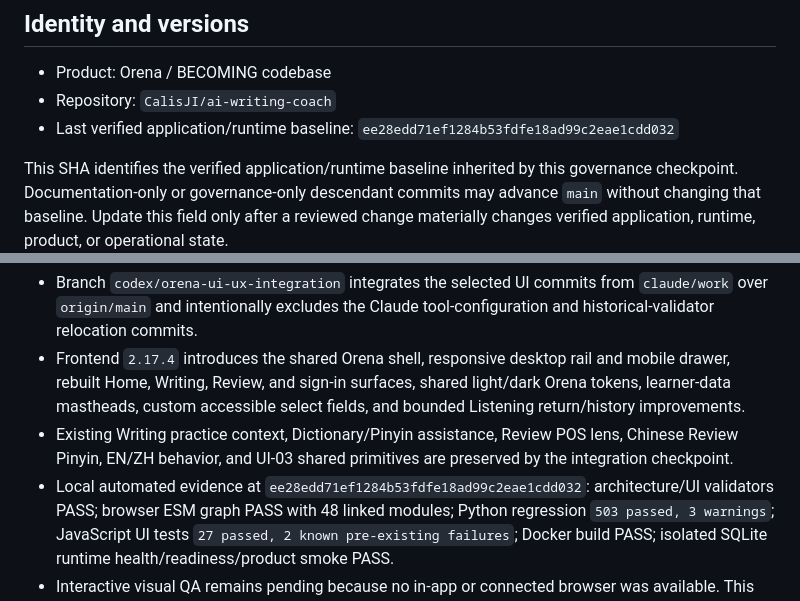
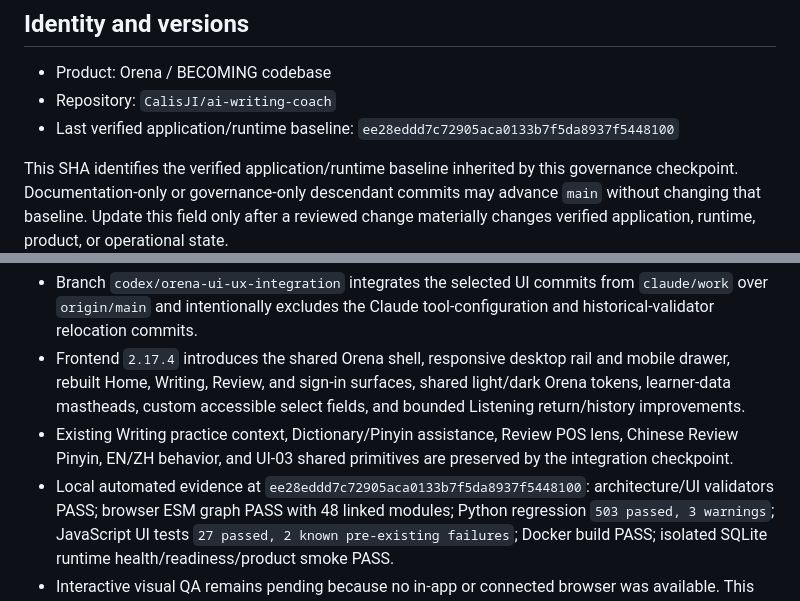
Before and after one commit to CalisJI/ai-writing-coach, a Markdown page: docs/project/PROJECT_STATE.md, 2 parts joined by grey strips. GitHub-like rendering.

```diff
--- a/docs/project/PROJECT_STATE.md
+++ b/docs/project/PROJECT_STATE.md
@@ -8,7 +8,7 @@ historical narrative.
 - Product: Orena / BECOMING codebase
 - Repository: `CalisJI/ai-writing-coach`
 - Last verified application/runtime baseline:
-  `ee28edd71ef1284b53fdfe18ad99c2eae1cdd032`
+  `ee28eddd7c72905aca0133b7f5da8937f5448100`
 
 This SHA identifies the verified application/runtime baseline inherited by this
 governance checkpoint. Documentation-only or governance-only descendant commits
@@ -31,7 +31,7 @@ operational state.
 - Existing Writing practice context, Dictionary/Pinyin assistance, Review POS
   lens, Chinese Review Pinyin, EN/ZH behavior, and UI-03 shared primitives are
   preserved by the integration checkpoint.
-- Local automated evidence at `ee28edd71ef1284b53fdfe18ad99c2eae1cdd032`:
+- Local automated evidence at `ee28eddd7c72905aca0133b7f5da8937f5448100`:
   architecture/UI validators PASS; browser ESM graph PASS with 48 linked
   modules; Python regression `503 passed, 3 warnings`; JavaScript UI tests
   `27 passed, 2 known pre-existing failures`; Docker build PASS; isolated
```
Also changed, not shown: docs/project/CURRENT_HANDOFF.md (+2 -2 lines).
